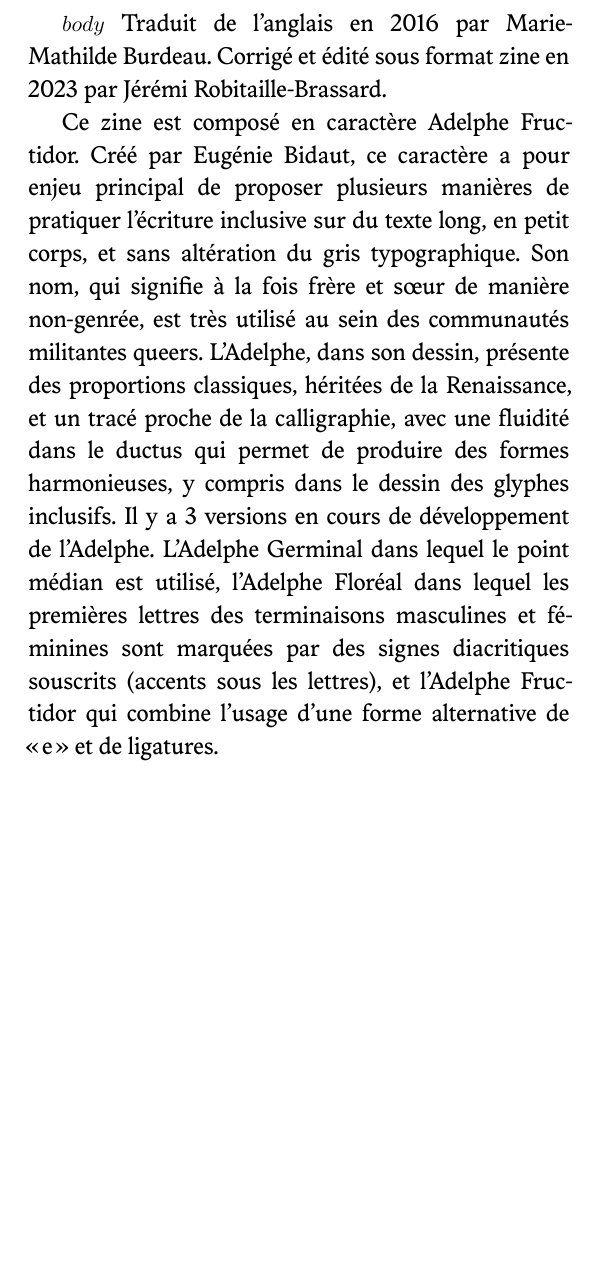
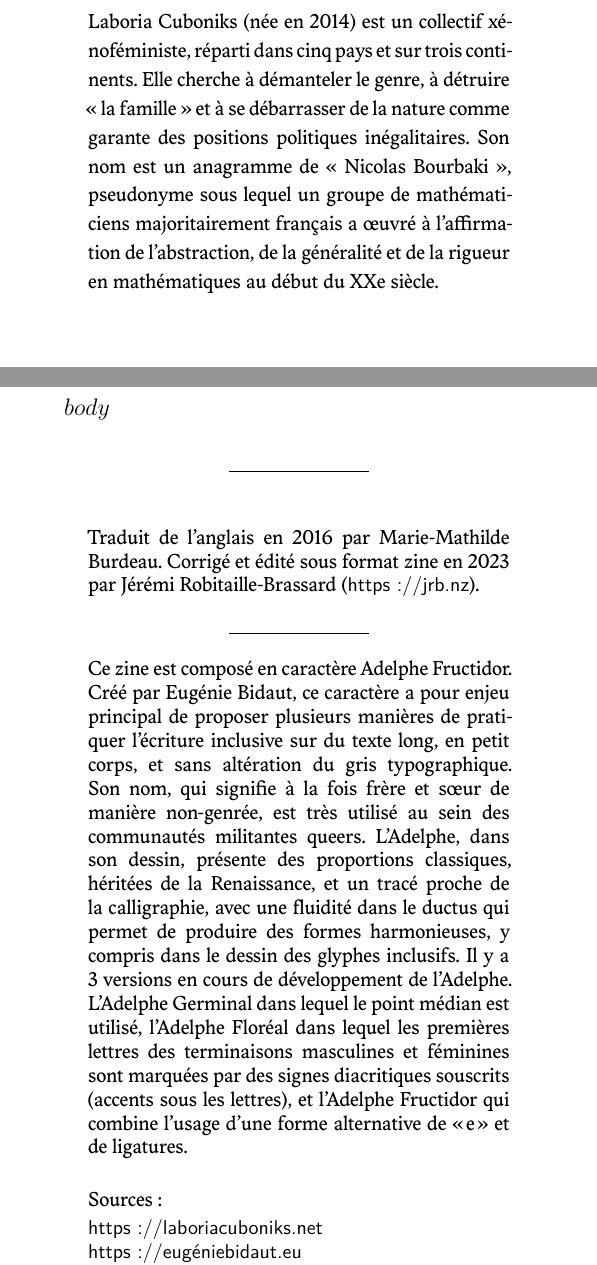
Before and after one commit to jr-b/xenofeminism-manifesto-fr, a LaTeX book (input/main.tex, which reads input/end.tex): part of page 2 of 2 before the commit and two parts of pages 2 and 3 of 3 after it, the two joined at a grey line, cut at the place of the change. Compiled offline with XeLaTeX.

Commit message:
fix size problem

```diff
--- a/input/end.tex
+++ b/input/end.tex
@@ -1,3 +1,15 @@
-Traduit de l’anglais en 2016 par Marie-Mathilde Burdeau. Corrigé et édité sous format zine en 2023 par Jérémi Robitaille-Brassard.
+\begin{center}
+\line(1,0){70}
+\end{center}
+\singlespacing
+\quote \footnotesize Traduit de l’anglais en 2016 par Marie-Mathilde Burdeau. Corrigé et édité sous format zine en 2023 par Jérémi Robitaille-Brassard ({\fontfamily{lmss}\selectfont https://jrb.nz}).
 
-{\tiny Ce zine est composé en caractère Adelphe Fructidor. Créé par Eugénie Bidaut, ce caractère a pour enjeu principal de proposer plusieurs manières de pratiquer l’écriture inclusive sur du texte long, en petit corps, et sans altération du gris typographique. Son nom, qui signifie à la fois frère et sœur de manière non-genrée, est très utilisé au sein des communautés militantes queers. L’Adelphe, dans son dessin, présente des proportions classiques, héritées de la Renaissance, et un tracé proche de la calligraphie, avec une fluidité dans le ductus qui permet de produire des formes harmonieuses, y compris dans le dessin des glyphes inclusifs. Il y a 3 versions en cours de développement de l’Adelphe. L’Adelphe Germinal dans lequel le point médian est utilisé, l’Adelphe Floréal dans lequel les premières lettres des terminaisons masculines et féminines sont marquées par des signes diacritiques souscrits (accents sous les lettres), et l’Adelphe Fructidor qui combine l’usage d’une forme alternative de « e » et de ligatures.}
+\begin{center}
+\line(1,0){70}
+\end{center}
+
+\footnotesize Ce zine est composé en caractère Adelphe Fructidor. Créé par Eugénie Bidaut, ce caractère a pour enjeu principal de proposer plusieurs manières de pratiquer l’écriture inclusive sur du texte long, en petit corps, et sans altération du gris typographique. Son nom, qui signifie à la fois frère et sœur de manière non-genrée, est très utilisé au sein des communautés militantes queers. L’Adelphe, dans son dessin, présente des proportions classiques, héritées de la Renaissance, et un tracé proche de la calligraphie, avec une fluidité dans le ductus qui permet de produire des formes harmonieuses, y compris dans le dessin des glyphes inclusifs. Il y a 3 versions en cours de développement de l’Adelphe. L’Adelphe Germinal dans lequel le point médian est utilisé, l’Adelphe Floréal dans lequel les premières lettres des terminaisons masculines et féminines sont marquées par des signes diacritiques souscrits (accents sous les lettres), et l’Adelphe Fructidor qui combine l’usage d’une forme alternative de « e » et de ligatures. \\
+
+Sources:
+
+{\fontfamily{lmss}\selectfont https://laboriacuboniks.net \\ https://eugéniebidaut.eu \\ https://genderfluid.space }
--- a/input/main.tex
+++ b/input/main.tex
@@ -1,7 +1,7 @@
 % Base document to build the manifesto on 4.25 in x 11 in page size
 % Test on overleaf.com
 
-\documentclass[11pt]{book}
+\documentclass[12pt]{book}
 %\usepackage[T1]{fontenc}
 \usepackage{fontspec}
 \usepackage[main=french]{babel}
@@ -11,7 +11,7 @@
 \usepackage{import}
 \usepackage{fancyhdr}
 \usepackage[dvipsnames]{xcolor}
-
+\usepackage{lmodern}
 \usepackage{sectsty}
 \allsectionsfont{\raggedleft}
 
@@ -25,7 +25,7 @@
 % Typography setup
 % Custom font files must be in the same directory
 %--------------------------------------
-\setmainfont{Adelphe-FructidorRegular.ttf}[SizeFeatures={Size=12}]
+\setmainfont{Adelphe-FructidorRegular.ttf}%[SizeFeatures={Size=12}]
 \setlength{\emergencystretch}{2em} % https://tex.stackexchange.com/questions/111948/what-is-a-overfull-hbox-9-89561pt-too-wide
 %--------------------------------------
 
@@ -59,6 +58,15 @@
 % \section*{0x01} % https://www.overleaf.com/learn/latex/Questions/How_do_I_remove_the_numbers_from_section_headings%3F
 
 \import{input/}{cover.tex}
+\clearpage
+\begin{quote}
+\singlespacing
+{\footnotesize Laboria Cuboniks (née en 2014) est un collectif xénoféministe, réparti dans cinq pays et sur trois continents. Elle cherche à démanteler le genre, à détruire « la famille » et à se débarrasser de la nature comme garante des positions politiques inégalitaires. Son nom est un anagramme de « Nicolas Bourbaki », pseudonyme sous lequel un groupe de mathématiciens majoritairement français a œuvré à l'affirmation de l'abstraction, de la généralité et de la rigueur en mathématiques au début du XXe siècle. }
+\clearpage
+\end{quote}
+
+\onehalfspacing % https://texblog.org/2011/09/30/quick-note-on-line-spacing/
+
 $body$
 \import{input/}{end.tex}
 
```
Also changed, not shown: input/manifesto.md (+0 -2 lines), input/main.tex (1 more changed lines).
